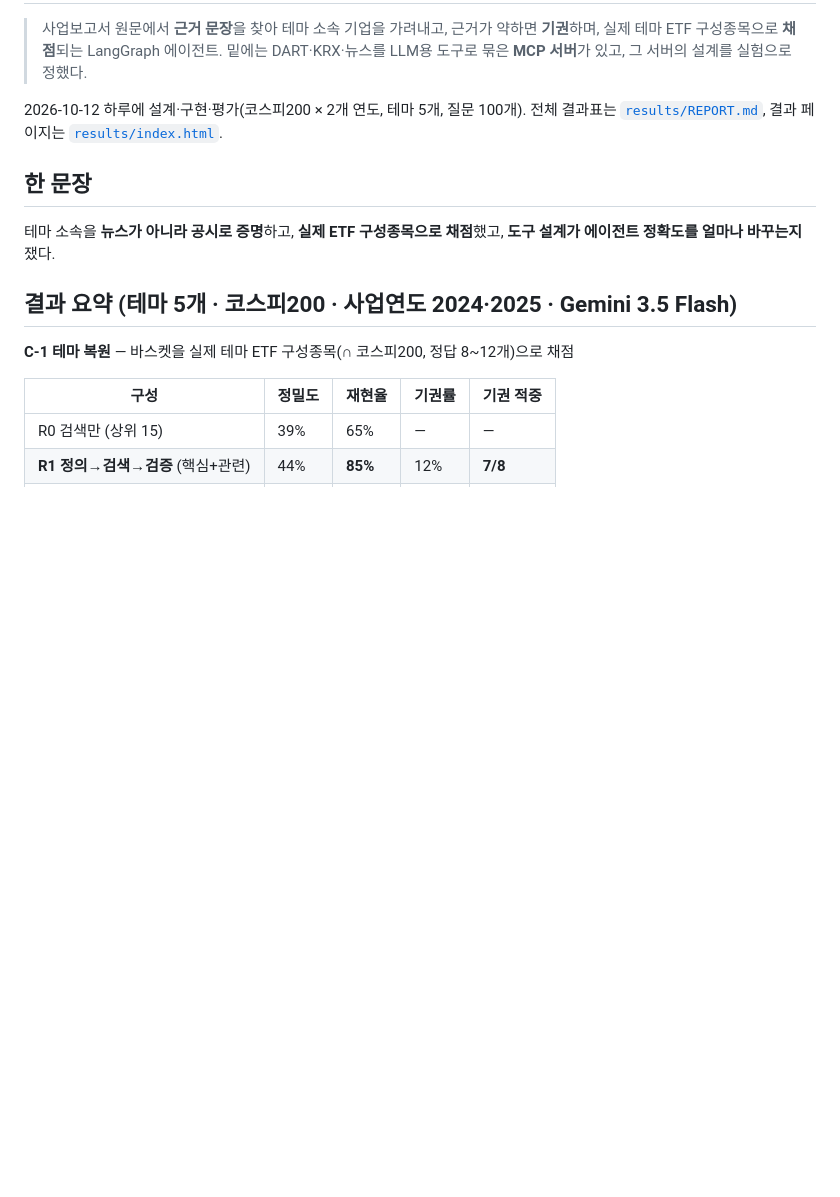
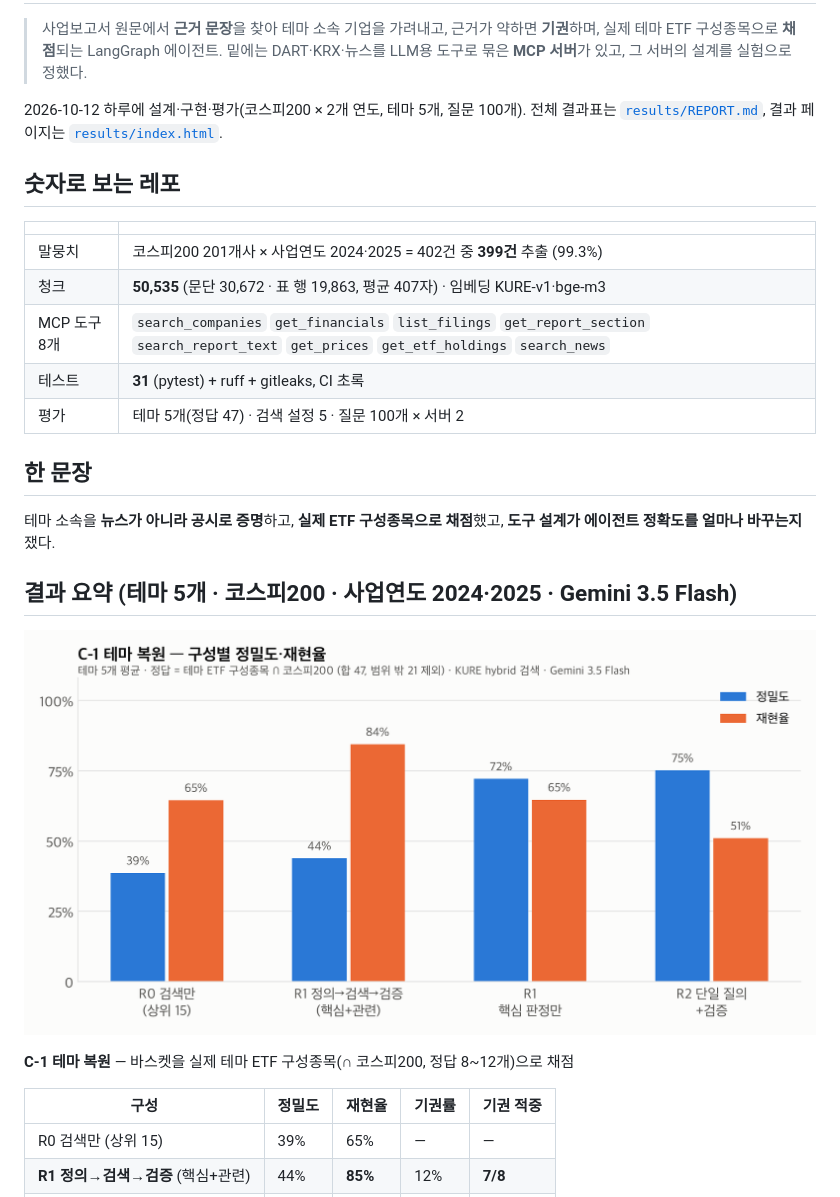
Before and after one commit to jin-hyun-kimm/dart-theme-agent, a Markdown page: README.md, the part around one of its changes. Rendered like a GitHub page; pictures changed too: assets/c1_theme_recovery.png (added); blank space fills up the shorter version.

```diff
--- a/README.md
+++ b/README.md
@@ -4,11 +4,23 @@
 
 2026-10-12 하루에 설계·구현·평가(코스피200 × 2개 연도, 테마 5개, 질문 100개). 전체 결과표는 [`results/REPORT.md`](results/REPORT.md), 결과 페이지는 [`results/index.html`](results/index.html).
 
+## 숫자로 보는 레포
+
+| | |
+|---|---|
+| 말뭉치 | 코스피200 201개사 × 사업연도 2024·2025 = 402건 중 **399건** 추출 (99.3%) |
+| 청크 | **50,535** (문단 30,672 · 표 행 19,863, 평균 407자) · 임베딩 KURE-v1·bge-m3 |
+| MCP 도구 8개 | `search_companies` `get_financials` `list_filings` `get_report_section` `search_report_text` `get_prices` `get_etf_holdings` `search_news` |
+| 테스트 | **31** (pytest) + ruff + gitleaks, CI 초록 |
+| 평가 | 테마 5개(정답 47) · 검색 설정 5 · 질문 100개 × 서버 2 |
+
 ## 한 문장
 
 테마 소속을 **뉴스가 아니라 공시로 증명**하고, **실제 ETF 구성종목으로 채점**했고, **도구 설계가 에이전트 정확도를 얼마나 바꾸는지** 쟀다.
 
 ## 결과 요약 (테마 5개 · 코스피200 · 사업연도 2024·2025 · Gemini 3.5 Flash)
+
+![C-1 테마 복원](assets/c1_theme_recovery.png)
 
 **C-1 테마 복원** — 바스켓을 실제 테마 ETF 구성종목(∩ 코스피200, 정답 8~12개)으로 채점
 
```
Also changed, not shown: other parts of README.md (+7 -1 lines), assets/c2_retrieval.png (added), assets/c3_tool_design.png (added), 10 other files.
